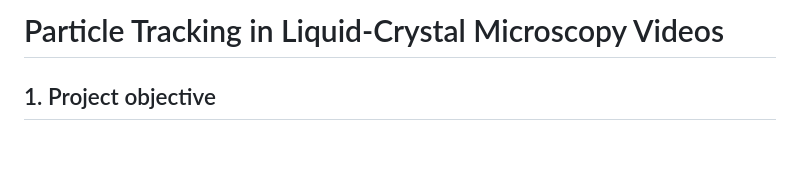
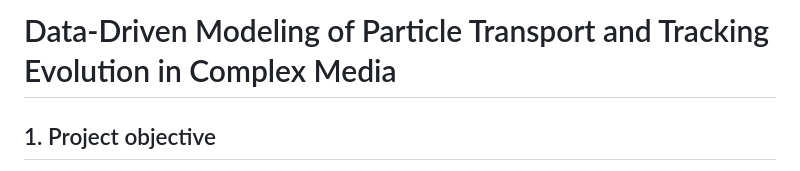
Before and after one commit to melkonyanmelanie/Capstone-Project, a Markdown page: README.md, the part around the change. GitHub-like rendering; blank space fills up the shorter version.

```diff
--- a/README.md
+++ b/README.md
@@ -1,4 +1,4 @@
-# Particle Tracking in Liquid-Crystal Microscopy Videos
+# Data-Driven Modeling of Particle Transport and Tracking Evolution in Complex Media
 
 ## 1. Project objective
 
```
